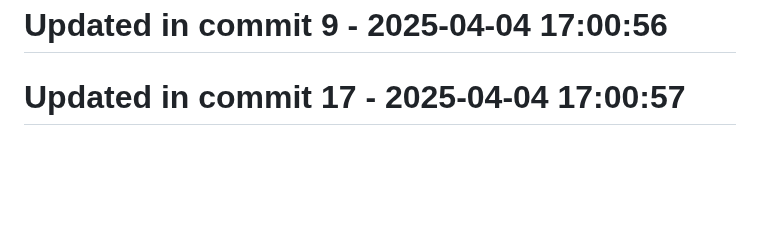
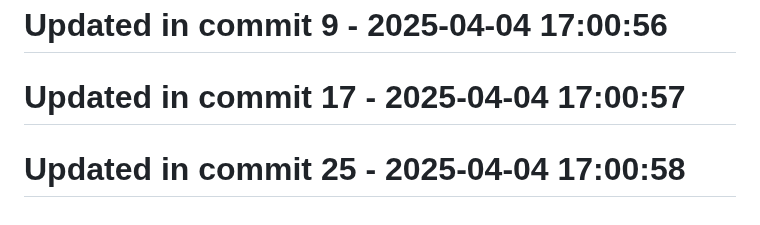
Before and after one commit to llamasearchai/llamagit, a Markdown page: README.md, the part around the change. GitHub-like rendering; blank space fills up the shorter version.

Commit message:
docs: Expand documentation for README

```diff
--- a/README.md
+++ b/README.md
@@ -140,3 +140,5 @@ Licensed under the MIT License - see the [LICENSE](LICENSE) file for details.
 # Updated in commit 9 - 2025-04-04 17:00:56
 
 # Updated in commit 17 - 2025-04-04 17:00:57
+
+# Updated in commit 25 - 2025-04-04 17:00:58
```
